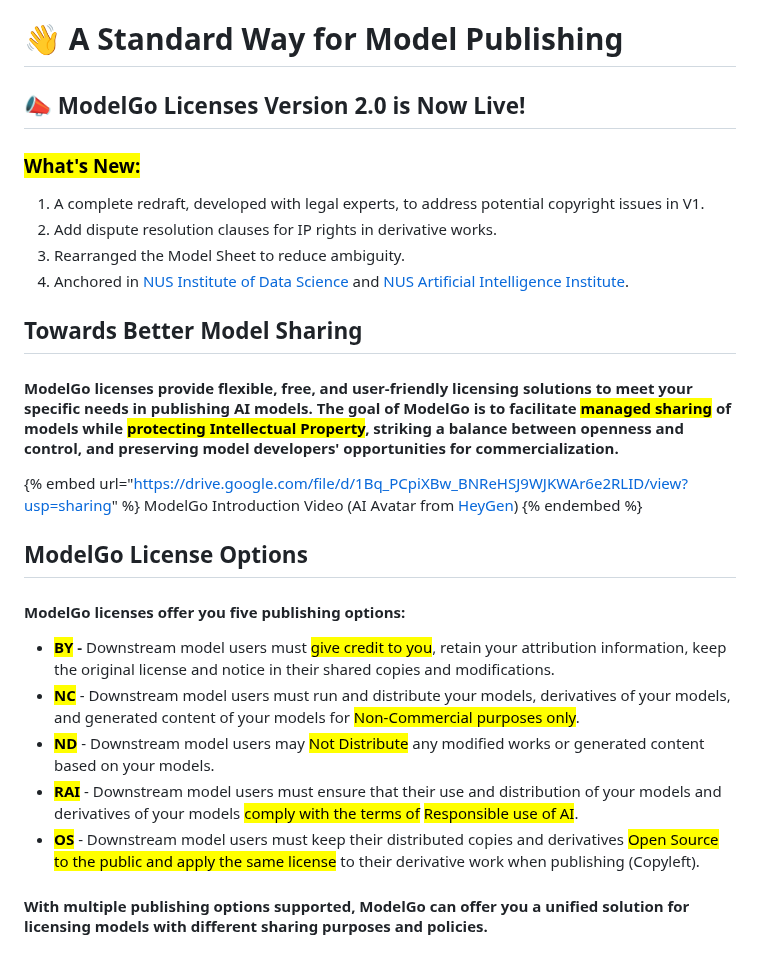
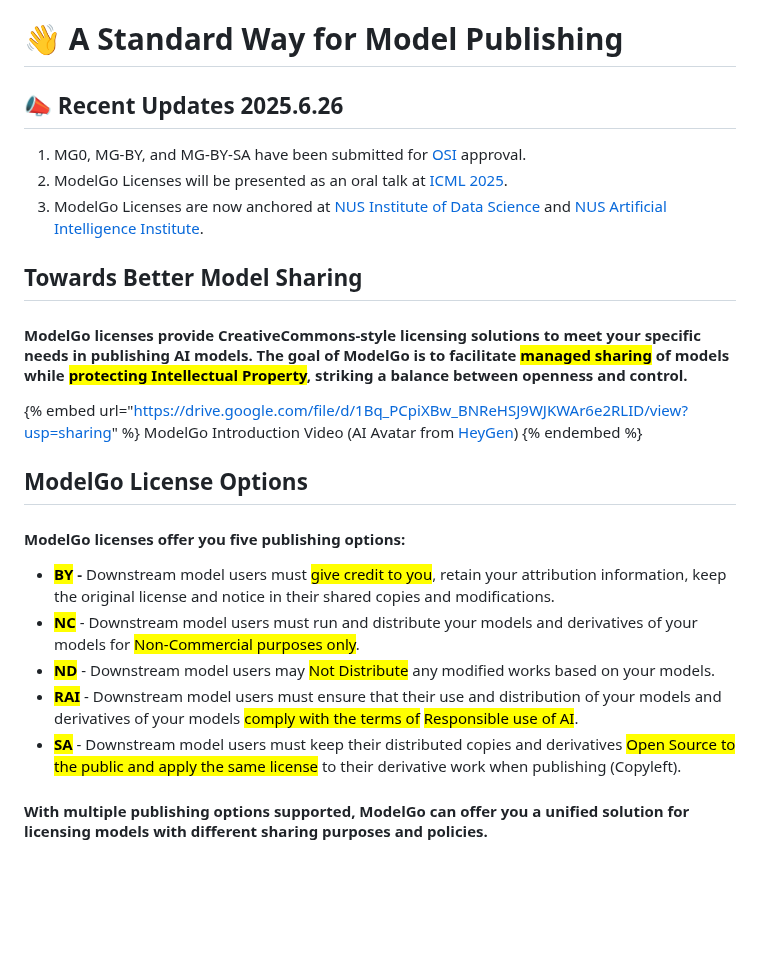
Before and after one commit to Xtra-Computing/ModelGo, a Markdown page: gitbook/README.md, the part around the change. Rendered like a GitHub page; blank space fills up the shorter version.

Commit message:
GITBOOK-47: No subject

```diff
--- a/gitbook/README.md
+++ b/gitbook/README.md
@@ -20,18 +20,15 @@ layout:
 
 # 👋 A Standard Way for Model Publishing
 
-## 📣 ModelGo Licenses Version 2.0 is Now Live!
+## 📣 Recent Updates 2025.6.26&#x20;
 
-### <mark style="color:purple;">**What's New:**</mark>&#x20;
-
-1. A complete redraft, developed with legal experts, to address potential copyright issues in V1.
-2. &#x20;Add dispute resolution clauses for IP rights in derivative works.
-3. Rearranged the Model Sheet to reduce ambiguity.
-4. Anchored in [NUS Institute of Data Science](https://ids.nus.edu.sg/modelgo.html)  and [NUS Artificial Intelligence Institute](https://ai.nus.edu.sg/).
+1. MG0, MG-BY, and MG-BY-SA have been submitted for [OSI](https://opensource.org/) approval.
+2. ModelGo Licenses will be presented as an oral talk at [ICML 2025](https://icml.cc/virtual/2025/oral/40181).
+3. ModelGo Licenses are now anchored at [NUS Institute of Data Science](https://ids.nus.edu.sg/modelgo.html)  and [NUS Artificial Intelligence Institute](https://ai.nus.edu.sg/).
 
 ## Towards Better Model Sharing
 
-#### **ModelGo licenses** provide flexible, free, and user-friendly licensing solutions to meet your specific needs in publishing AI models. The goal of ModelGo is to facilitate <mark style="color:purple;">managed sharing</mark> of  models while <mark style="color:purple;">protecting Intellectual Property</mark>, striking a balance between openness and control, and preserving model developers' opportunities for commercialization.
+#### **ModelGo licenses** provide CreativeCommons-style licensing solutions to meet your specific needs in publishing AI models. The goal of ModelGo is to facilitate <mark style="color:purple;">managed sharing</mark> of  models while <mark style="color:purple;">protecting Intellectual Property</mark>, striking a balance between openness and control.
 
 
 
@@ -44,10 +41,10 @@ ModelGo Introduction Video (AI Avatar from [HeyGen](https://www.heygen.com))
 #### ModelGo licenses offer you five publishing options:
 
 * <mark style="color:green;">**BY**</mark>**&#x20;-** Downstream model users must <mark style="color:green;">give credit to you</mark>, retain your attribution information, keep the original license and notice in their shared copies and modifications.
-* <mark style="color:yellow;">**NC**</mark> - Downstream model users must run and distribute your models, derivatives of your models, and generated content of your models for <mark style="color:yellow;">Non-Commercial purposes only</mark>.
-* <mark style="color:orange;">**ND**</mark> - Downstream model users may <mark style="color:orange;">Not Distribute</mark> any modified works or generated content based on your models.
+* <mark style="color:yellow;">**NC**</mark> - Downstream model users must run and distribute your models and derivatives of your models for <mark style="color:yellow;">Non-Commercial purposes only</mark>.
+* <mark style="color:orange;">**ND**</mark> - Downstream model users may <mark style="color:orange;">Not Distribute</mark> any modified works based on your models.
 * <mark style="color:purple;">**RAI**</mark> - Downstream model users must ensure that their use and distribution of your models and derivatives of your models <mark style="color:purple;">comply with the terms of</mark> [<mark style="color:purple;">Responsible use of AI</mark>](https://www.licenses.ai/).
-* <mark style="color:blue;">**OS**</mark> - Downstream model users must keep their distributed copies and derivatives <mark style="color:blue;">Open Source to the public and apply the same license</mark> to their derivative work when publishing (Copyleft).
+* <mark style="color:blue;">**SA**</mark> - Downstream model users must keep their distributed copies and derivatives <mark style="color:blue;">Open Source to the public and apply the same license</mark> to their derivative work when publishing (Copyleft).
 
 #### With multiple publishing options supported, ModelGo can offer you a unified solution for licensing models with different sharing purposes and policies.
 
```
